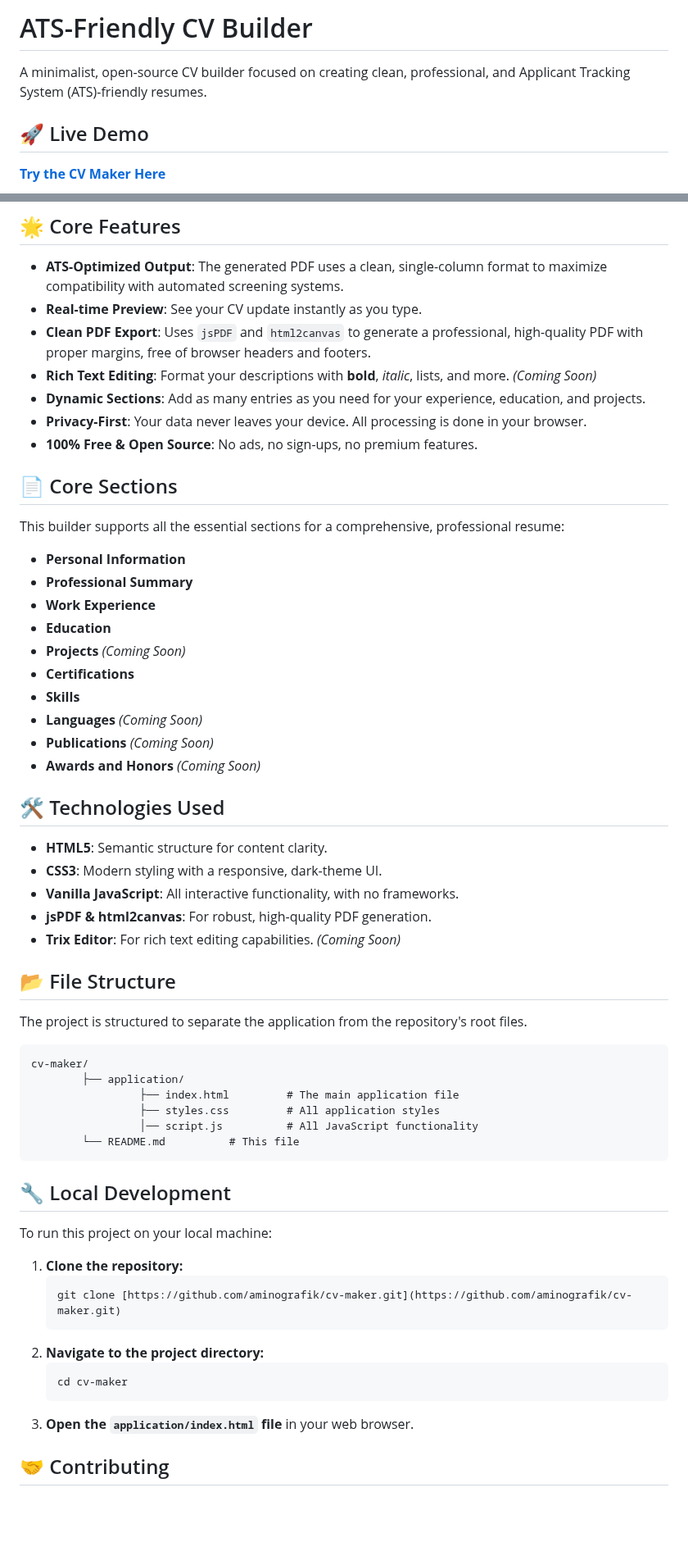
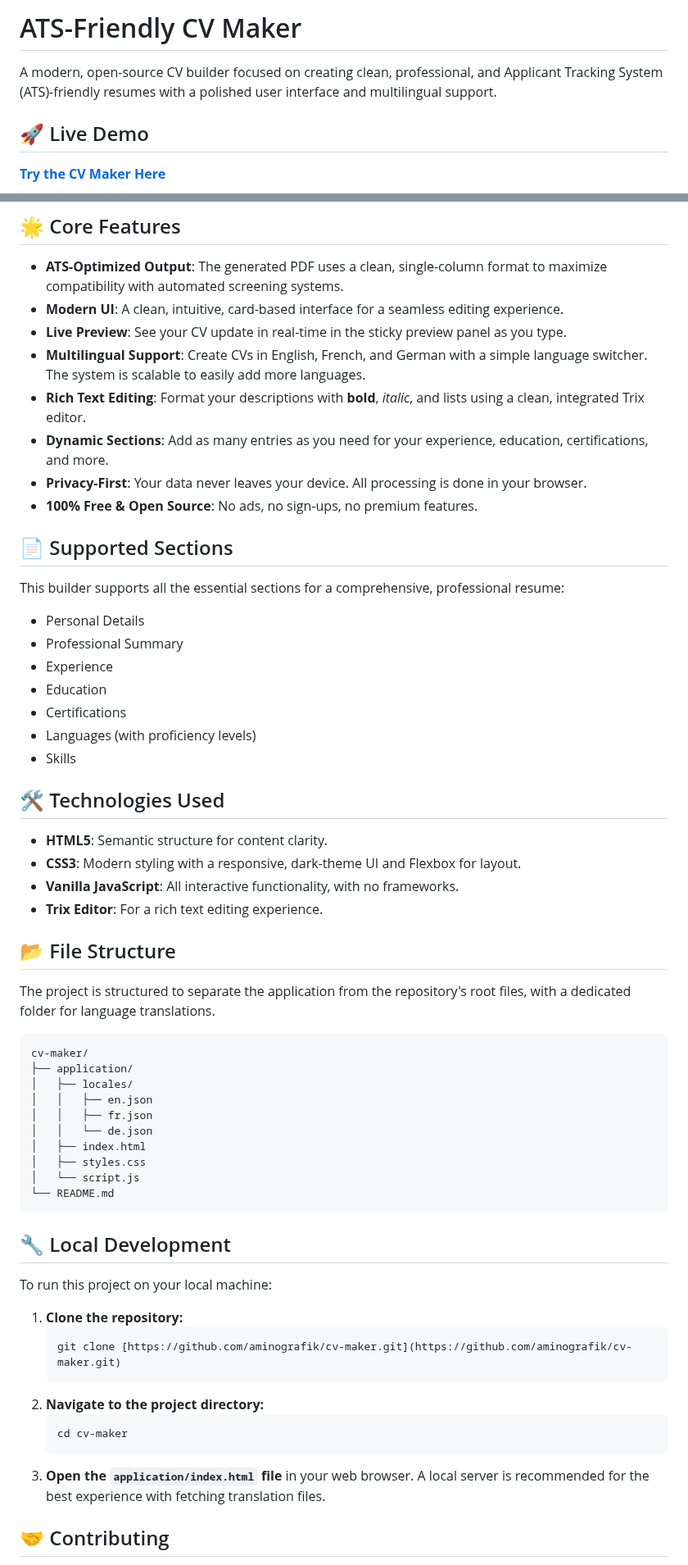
Before and after one commit to AminoGrafik/cv-maker, a Markdown page: README.md, 2 parts joined by grey strips. Shown at 82% size. Rendered like a GitHub page; blank space fills up the shorter version.

````diff
--- a/README.md
+++ b/README.md
@@ -1,6 +1,6 @@
-# ATS-Friendly CV Builder
+# ATS-Friendly CV Maker
 
-A minimalist, open-source CV builder focused on creating clean, professional, and Applicant Tracking System (ATS)-friendly resumes.
+A modern, open-source CV builder focused on creating clean, professional, and Applicant Tracking System (ATS)-friendly resumes with a polished user interface and multilingual support.
 
 ## 🚀 Live Demo
 
@@ -15,46 +15,48 @@ This CV Maker solves that problem by focusing on what matters: **clear, structur
 ## 🌟 Core Features
 
 -   **ATS-Optimized Output**: The generated PDF uses a clean, single-column format to maximize compatibility with automated screening systems.
--   **Real-time Preview**: See your CV update instantly as you type.
--   **Clean PDF Export**: Uses `jsPDF` and `html2canvas` to generate a professional, high-quality PDF with proper margins, free of browser headers and footers.
--   **Rich Text Editing**: Format your descriptions with **bold**, *italic*, lists, and more. *(Coming Soon)*
--   **Dynamic Sections**: Add as many entries as you need for your experience, education, and projects.
+-   **Modern UI**: A clean, intuitive, card-based interface for a seamless editing experience.
+-   **Live Preview**: See your CV update in real-time in the sticky preview panel as you type.
+-   **Multilingual Support**: Create CVs in English, French, and German with a simple language switcher. The system is scalable to easily add more languages.
+-   **Rich Text Editing**: Format your descriptions with **bold**, *italic*, and lists using a clean, integrated Trix editor.
+-   **Dynamic Sections**: Add as many entries as you need for your experience, education, certifications, and more.
 -   **Privacy-First**: Your data never leaves your device. All processing is done in your browser.
 -   **100% Free & Open Source**: No ads, no sign-ups, no premium features.
 
-## 📄 Core Sections
+## 📄 Supported Sections
 
 This builder supports all the essential sections for a comprehensive, professional resume:
 
--   **Personal Information**
--   **Professional Summary**
--   **Work Experience**
--   **Education**
--   **Projects** *(Coming Soon)*
--   **Certifications**
--   **Skills**
--   **Languages** *(Coming Soon)*
--   **Publications** *(Coming Soon)*
--   **Awards and Honors** *(Coming Soon)*
+-   Personal Details
+-   Professional Summary
+-   Experience
+-   Education
+-   Certifications
+-   Languages (with proficiency levels)
+-   Skills
 
 ## 🛠️ Technologies Used
 
 -   **HTML5**: Semantic structure for content clarity.
--   **CSS3**: Modern styling with a responsive, dark-theme UI.
+-   **CSS3**: Modern styling with a responsive, dark-theme UI and Flexbox for layout.
 -   **Vanilla JavaScript**: All interactive functionality, with no frameworks.
--   **jsPDF & html2canvas**: For robust, high-quality PDF generation.
--   **Trix Editor**: For rich text editing capabilities. *(Coming Soon)*
+-   **Trix Editor**: For a rich text editing experience.
 
 ## 📂 File Structure
 
-The project is structured to separate the application from the repository's root files.
+The project is structured to separate the application from the repository's root files, with a dedicated folder for language translations.
+
 ```
 cv-maker/
-        ├── application/
-                 ├── index.html         # The main application file
-                 ├── styles.css         # All application styles
-                 │── script.js          # All JavaScript functionality
-        └── README.md          # This file
+├── application/
+│   ├── locales/
+│   │   ├── en.json
+│   │   ├── fr.json
+│   │   └── de.json
+│   ├── index.html
+│   ├── styles.css
+│   └── script.js
+└── README.md
 ```
 
 ## 🔧 Local Development
@@ -69,7 +71,7 @@ To run this project on your local machine:
     ```bash
     cd cv-maker
     ```
-3.  **Open the `application/index.html` file** in your web browser.
+3.  **Open the `application/index.html` file** in your web browser. A local server is recommended for the best experience with fetching translation files.
 
 ## 🤝 Contributing
 
````
Also changed, not shown: other parts of README.md (+1 -1 lines).
